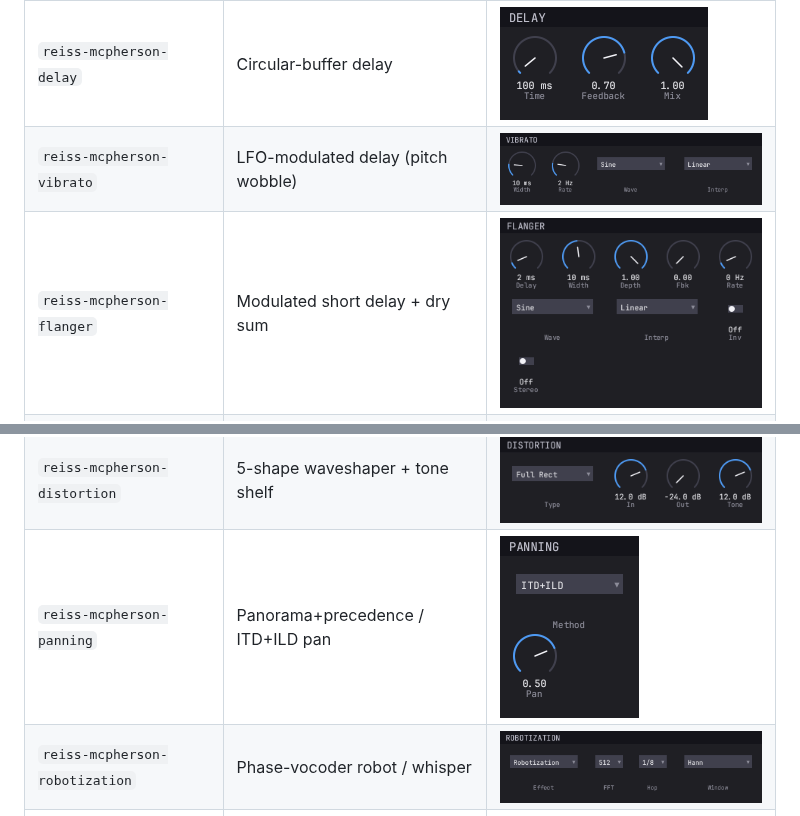
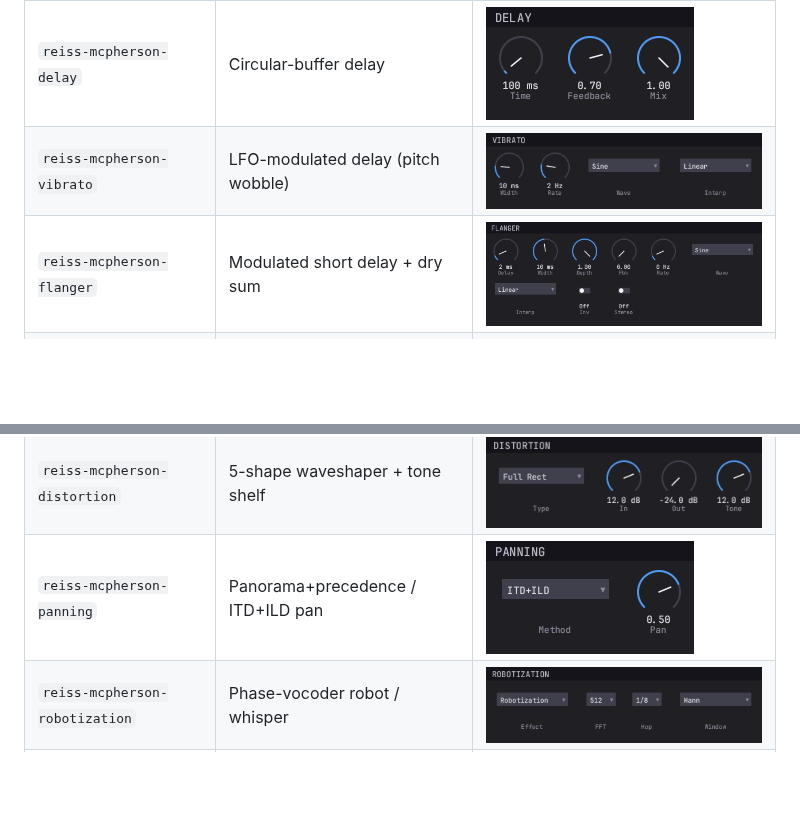
Before and after one commit to truce-audio/reiss-mcpherson-effects, a Markdown page: README.md, 2 parts joined by grey strips. Rendered like a GitHub page; pictures changed too: screenshots/reiss-mcpherson-flanger.png, screenshots/reiss-mcpherson-panning.png; blank space fills up the shorter version.

```diff
--- a/README.md
+++ b/README.md
@@ -19,7 +19,7 @@ density identical regardless of widget count.
 | ------------------------------------------ | ------------------------------------- | ---------- |
 | `reiss-mcpherson-delay`                    | Circular-buffer delay                 | <img src="screenshots/reiss-mcpherson-delay.png" width="208" height="113" alt="Reiss Delay editor"> |
 | `reiss-mcpherson-vibrato`                  | LFO-modulated delay (pitch wobble)    | <img src="screenshots/reiss-mcpherson-vibrato.png" width="415" height="113" alt="Reiss Vibrato editor"> |
-| `reiss-mcpherson-flanger`                  | Modulated short delay + dry sum       | <img src="screenshots/reiss-mcpherson-flanger.png" width="346" height="251" alt="Reiss Flanger editor"> |
+| `reiss-mcpherson-flanger`                  | Modulated short delay + dry sum       | <img src="screenshots/reiss-mcpherson-flanger.png" width="484" height="182" alt="Reiss Flanger editor"> |
 | `reiss-mcpherson-chorus`                   | Multi-voice ensemble chorus           | <img src="screenshots/reiss-mcpherson-chorus.png" width="346" height="182" alt="Reiss Chorus editor"> |
 | `reiss-mcpherson-pingpong`                 | Cross-channel ping-pong delay         | <img src="screenshots/reiss-mcpherson-pingpong.png" width="277" height="113" alt="Reiss Ping-Pong editor"> |
 | `reiss-mcpherson-parametric-eq`            | Single-band parametric EQ (7 shapes)  | <img src="screenshots/reiss-mcpherson-parametric-eq.png" width="346" height="113" alt="Reiss Parametric EQ editor"> |
@@ -29,7 +29,7 @@ density identical regardless of widget count.
 | `reiss-mcpherson-ringmod`                  | Ring modulation                       | <img src="screenshots/reiss-mcpherson-ringmod.png" width="277" height="113" alt="Reiss Ring Mod editor"> |
 | `reiss-mcpherson-compressor`               | Compressor / expander / gate          | <img src="screenshots/reiss-mcpherson-compressor.png" width="277" height="182" alt="Reiss Compressor editor"> |
 | `reiss-mcpherson-distortion`               | 5-shape waveshaper + tone shelf       | <img src="screenshots/reiss-mcpherson-distortion.png" width="346" height="113" alt="Reiss Distortion editor"> |
-| `reiss-mcpherson-panning`                  | Panorama+precedence / ITD+ILD pan     | <img src="screenshots/reiss-mcpherson-panning.png" width="139" height="182" alt="Reiss Panning editor"> |
+| `reiss-mcpherson-panning`                  | Panorama+precedence / ITD+ILD pan     | <img src="screenshots/reiss-mcpherson-panning.png" width="208" height="113" alt="Reiss Panning editor"> |
 | `reiss-mcpherson-robotization`             | Phase-vocoder robot / whisper         | <img src="screenshots/reiss-mcpherson-robotization.png" width="415" height="113" alt="Reiss Robotization editor"> |
 | `reiss-mcpherson-pitchshift`               | Phase-vocoder pitch shifter           | <img src="screenshots/reiss-mcpherson-pitchshift.png" width="277" height="113" alt="Reiss Pitch Shift editor"> |
 
```
Also changed, not shown: 2 other files.
